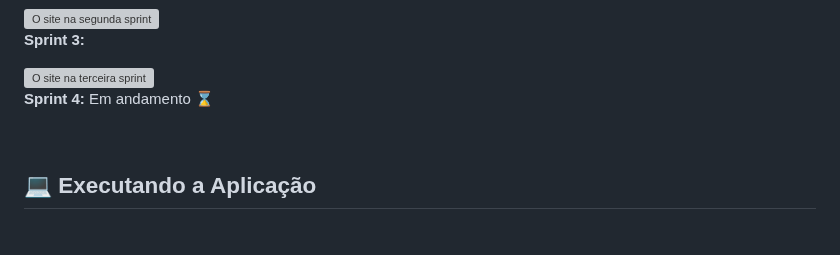
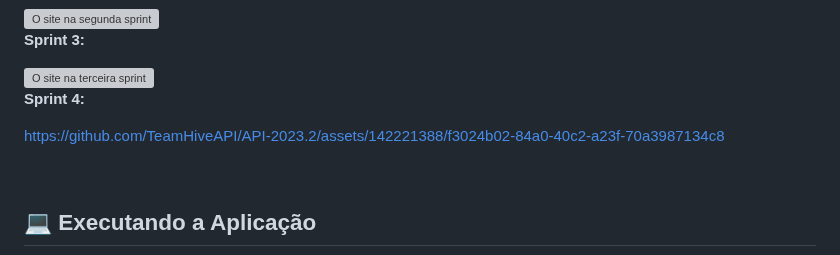
Before and after one commit to TeamHiveAPI/API-2023.2, a Markdown page: README.md, the part around one of its changes. Drawn GitHub-style; blank space fills up the shorter version; grey boxes are pictures that could not be loaded.

Commit message:
adicionei o mvp da quarta sprint e atualizei o status de entrega

```diff
--- a/README.md
+++ b/README.md
@@ -63,8 +63,9 @@ Criação de um site com função de conscientizar a população sobre o sofrime
 
 <br>
 
-<strong>Sprint 4: </strong> Em andamento ⌛
+<strong>Sprint 4: </strong>
 
+https://github.com/TeamHiveAPI/API-2023.2/assets/142221388/f3024b02-84a0-40c2-a23f-70a3987134c8
 
 
 
```
Also changed, not shown: other parts of README.md (+3 -3 lines).
